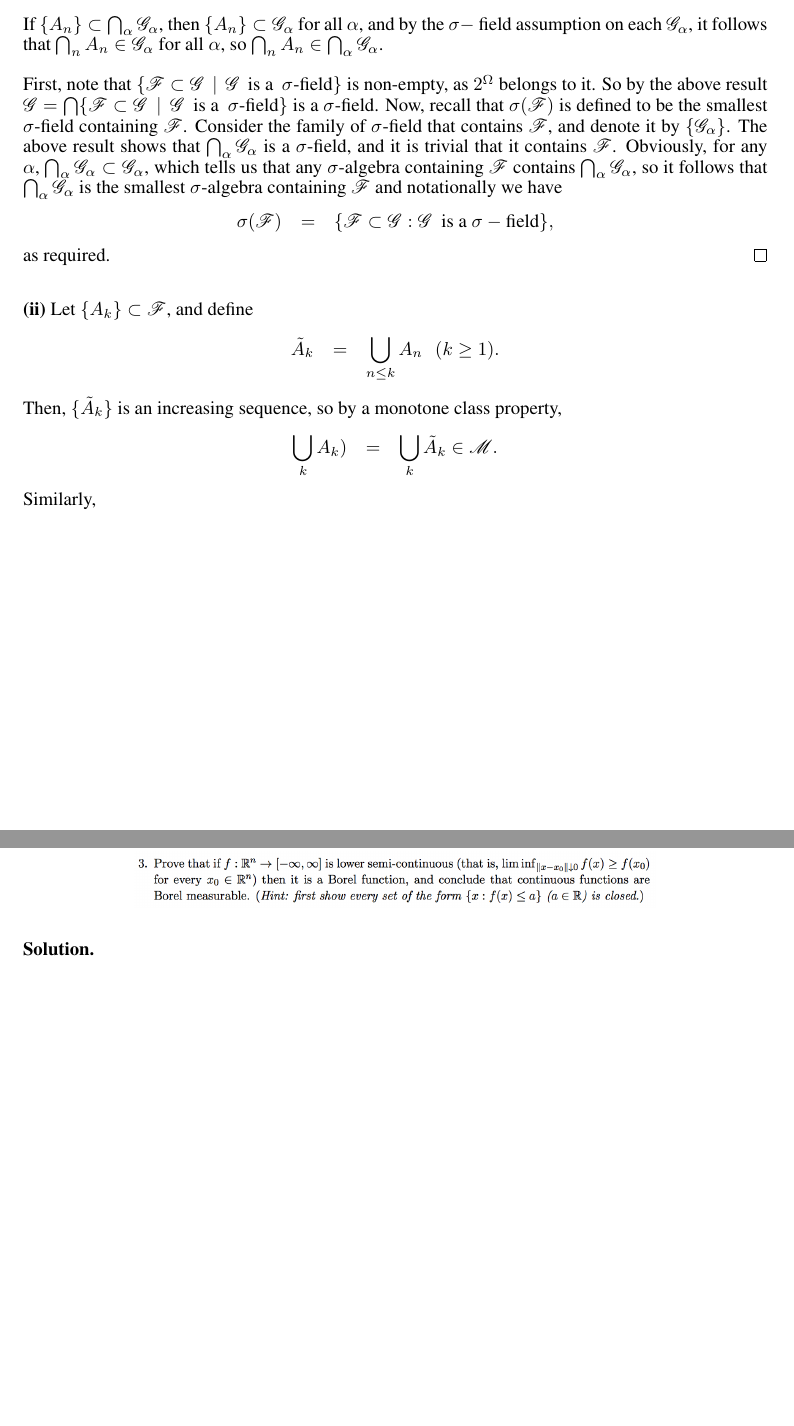
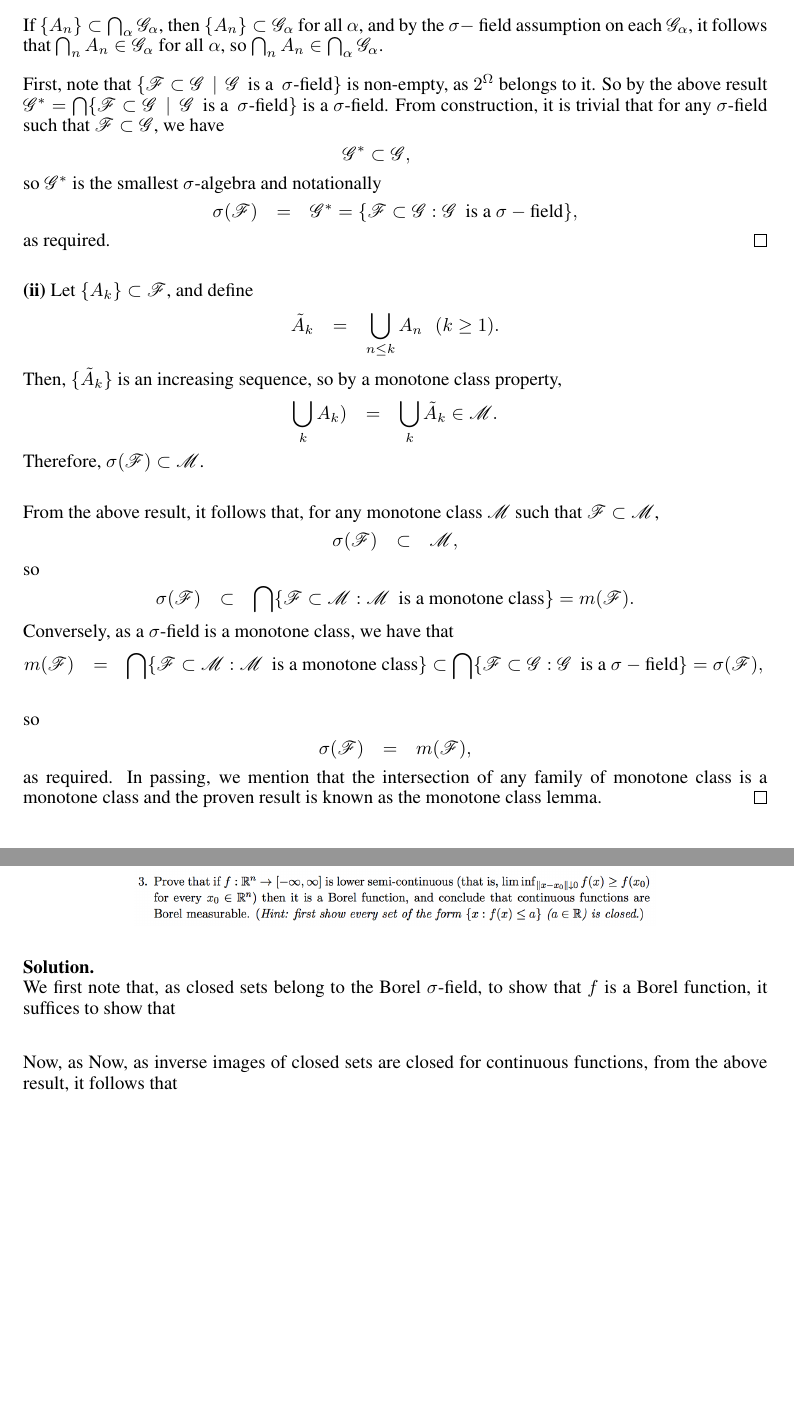
Before and after one commit to ydchoi/probLim1, a LaTeX paper (final.tex): two parts of pages 3 and 4 of 5, joined at a grey line, cut so that both start at the same text, the shorter picture padded with empty space. Compiled offline with pdfLaTeX.

Commit message:
A regular commit

```diff
--- a/final.tex
+++ b/final.tex
@@ -206,22 +206,19 @@ First, note that $\{\mathscr{F} \subset \mathscr{G} \>\> | \>\>
 \mathscr{G} \>\> \text{is a } \> \sigma \text{-field} \}$
 is non-empty, as $2^{\Omega}$
 belongs to it. So by the above result $
-\mathscr{G} = \bigcap \{ \mathscr{F} \subset \mathscr{G} \>\> | \>\>
+\mathscr{G}^* = \bigcap \{ \mathscr{F} \subset \mathscr{G} \>\> | \>\>
 \mathscr{G} \>\> \text{is a } \> \sigma \text{-field} \}$ is a $\sigma$-field.
-Now, recall that $\sigma(\mathscr{F})$ is defined to be the smallest $\sigma$-field
-containing $\mathscr{F}$. Consider the family of $\sigma$-field that contains
-$\mathscr{F}$, and denote it by $\{ \mathscr{G}_\alpha \}$.
-The above result shows that $\bigcap_{\alpha}
-\mathscr{G}_{\alpha}$ is a $\sigma$-field, and it is trivial that it contains
-$\mathscr{F}$. Obviously, for any $\alpha$, $
-\bigcap_{\alpha} \mathscr{G}_\alpha \subset \mathscr{G}_{\alpha}$,
-which tells us that any $\sigma$-algebra
-containing $\mathscr{F}$ contains $\bigcap_{\alpha}
-\mathscr{G}_{\alpha}$, so it follows that
-$\bigcap_{\alpha} \mathscr{G}_{\alpha}$ is the smallest $\sigma$-algebra containing
-$\mathscr{F}$ and notationally we have
+From construction, it is trivial that for any $\sigma$-field such that
+$\mathscr{F} \subset  \mathscr{G}$, we have
 \eQb
-\sigma(\mathscr{F}) &=& \{ \mathscr{F} \subset \mathscr{G} : \mathscr{G} \>
+\mathscr{G}^* \subset \mathscr{G},
+\eQe
+so $\mathscr{G}^*$ is the smallest $\sigma$-algebra and
+notationally
+\eQb
+\sigma(\mathscr{F}) &=&
+\mathscr{G}^* =
+\{ \mathscr{F} \subset \mathscr{G} : \mathscr{G} \>
 \text{ is a } \sigma-\text{field} \},
 \eQe
 as required. \hfill $\qed$
@@ -236,7 +233,37 @@ Then, $\{\tilde{A}_k\}$ is an increasing sequence, so by a monotone class proper
 \eQb
 \bigcup_k A_k) &=& \bigcup_k \tilde{A}_k \in \mathscr{M}.
 \eQe
-Similarly,
+Therefore, $\sigma(\mathscr{F}) \subset \mathscr{M}$.
+
+\bigskip
+From the above result, it follows that, for any monotone class $\mathscr{M}$ such that
+$\mathscr{F} \subset \mathscr{M}$,
+\eQb
+\sigma(\mathscr{F}) &\subset& \mathscr{M},
+\eQe
+so
+\eQb
+\sigma(\mathscr{F}) &\subset&
+\bigcap\{\mathscr{F} \subset \mathscr{M} :
+\mathscr{M} \> \text{ is a monotone class} \} = m(\mathscr{F}).
+\eQe
+Conversely, as a $\sigma$-field is a monotone class, we have that
+\eQb
+m(\mathscr{F}) &=&
+\bigcap\{\mathscr{F} \subset \mathscr{M} :
+\mathscr{M} \> \text{ is a monotone class} \}
+\subset
+\bigcap \{\mathscr{F} \subset \mathscr{G} :
+\mathscr{G} \> \text{ is a } \sigma-\text{field} \} =
+\sigma(\mathscr{F}), \\
+\eQe
+so
+\eQb
+\sigma(\mathscr{F}) &=& m(\mathscr{F}),
+\eQe
+as required. In passing, we mention that the intersection of any family
+of monotone class is a monotone class and the proven result is known
+as the monotone class lemma. \hfill $\qed$
 
 \end{solution}
 
@@ -250,7 +277,14 @@ Similarly,
 \end{figure}
 \end{question}
 \begin{solution} \hfill \\
+We first note that, as closed sets belong to
+the Borel $\sigma$-field, to show that $f$ is a Borel function, it suffices
+to show that
 
+\bigskip
+Now, as
+Now, as inverse images of closed sets are closed for continuous functions,
+from the above result, it follows that
 \end{solution}
 
 \newpage
```
Also changed, not shown: final.pdf, final.tex (13 more changed lines), 2 other files.
